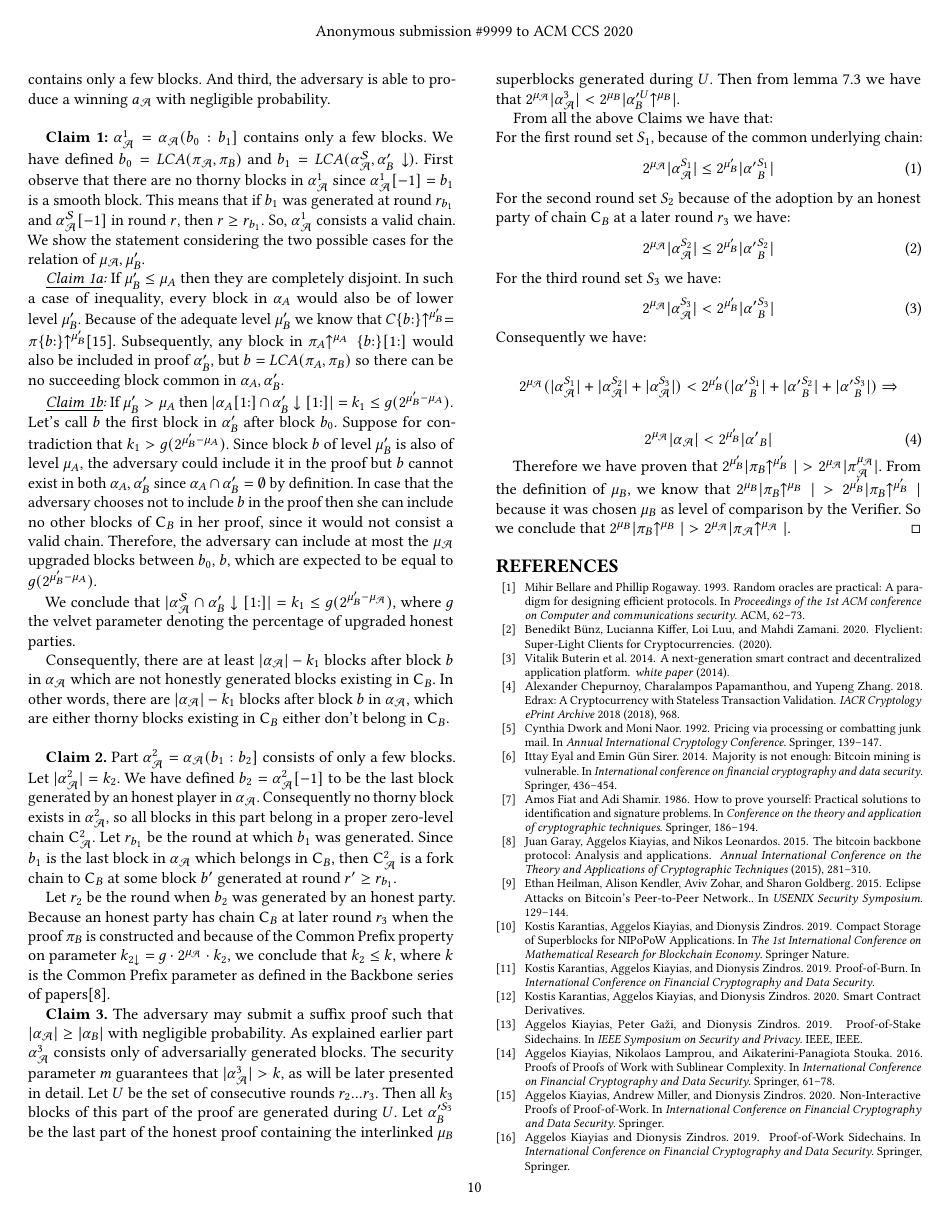
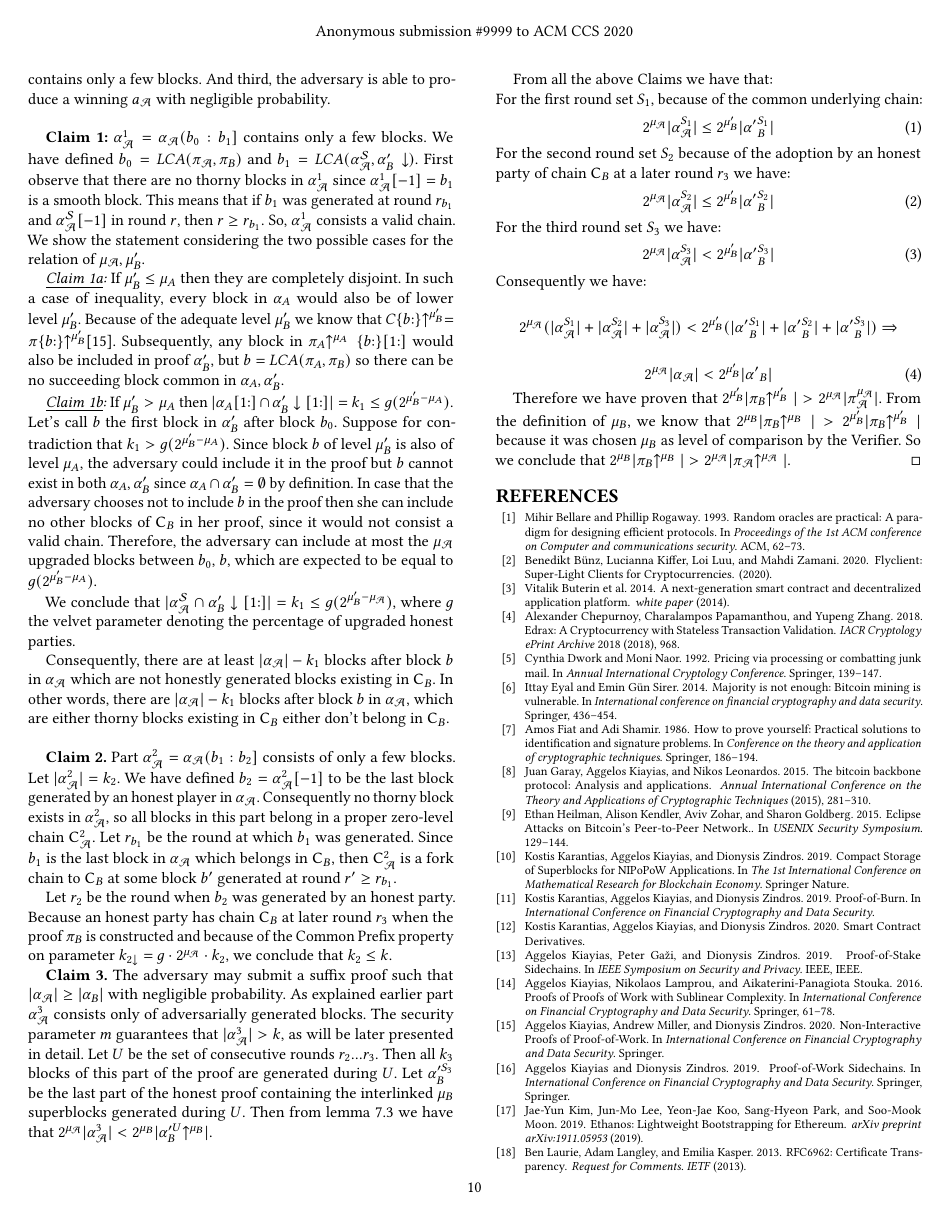
Before and after one commit to decrypto-org/nipopow-velvet, a LaTeX paper (main.tex, which reads analysis.tex): page 10 of 11. Compiled offline with pdfLaTeX.

Commit message:
Remove CP def reference in analysis

```diff
--- a/analysis.tex
+++ b/analysis.tex
@@ -43,8 +43,7 @@ Consequently, there are at least $\lvert\alpha_\mathcal{A}\rvert - k_1$ blocks a
 \textbf{Claim 2.}
 Part $\alpha_\mathcal{A}^2 = \alpha_\mathcal{A}(b_1:b_2]$ consists of only a few blocks. Let $ \lvert \alpha_\mathcal{A}^2 \rvert = k_2$. We have defined $b_2 = \alpha_\mathcal{A}^2[-1]$ to be the last block generated by an honest player in $\alpha_\mathcal{A}$. Consequently no thorny block exists in $\alpha_\mathcal{A}^2$, so all blocks in this part belong in a proper zero-level chain $\chain_\mathcal{A}^2$.  Let $r_{b_1}$ be the round at which $b_1$ was generated. Since $b_1$ is the last block in $\alpha_\mathcal{A}$ which belongs in $\chain_B$, then $\chain_\mathcal{A}^2$ is a fork chain to $\chain_B$ at some block $b'$ generated at round $r' \geq r_{b_1}$.
 
-Let $r_2$ be the round when $b_2$ was generated by an honest party. Because an honest party has chain $\chain_B$ at later round $r_3$ when the proof $\pi_B$ is constructed and because of the Common Prefix property on parameter $k_{2\downarrow} = g \cdot 2^{\mu_\mathcal{A}} \cdot k_2$, we conclude that $k_2 \leq k$, where $k$ is the Common Prefix parameter as defined in the Backbone series of papers\cite{backbone}.
-% XXX: move definition of $k$ into preliminaries section
+Let $r_2$ be the round when $b_2$ was generated by an honest party. Because an honest party has chain $\chain_B$ at later round $r_3$ when the proof $\pi_B$ is constructed and because of the Common Prefix property on parameter $k_{2\downarrow} = g \cdot 2^{\mu_\mathcal{A}} \cdot k_2$, we conclude that $k_2 \leq k$.
 
 \textbf{Claim 3.} The adversary may submit a suffix proof such that $\lvert \alpha_\mathcal{A}\rvert \geq \lvert \alpha_B \rvert$ with negligible probability. As explained earlier part $\alpha^3_\mathcal{A}$ consists only of adversarially generated blocks. The security parameter $m$ guarantees that $\lvert \alpha^3_\mathcal{A} \rvert > k$, as will be later presented in detail. Let $U$ be the set of consecutive rounds $r_2...r_3$. Then all $k_3$ blocks of this part of the proof are generated during $U$. Let $\alpha'^{S_3}_B$ be the last part of the honest proof containing the interlinked $\mu_B$ superblocks generated during $U$. Then from lemma \ref{lem:claim3_lemma} we have that $ 2^{\mu_\mathcal{A}}\lvert \alpha^3_\mathcal{A} \rvert < 2^{\mu_B} \lvert \alpha'^U_{B}\upchain^{\mu_B} \rvert $.
 
```
